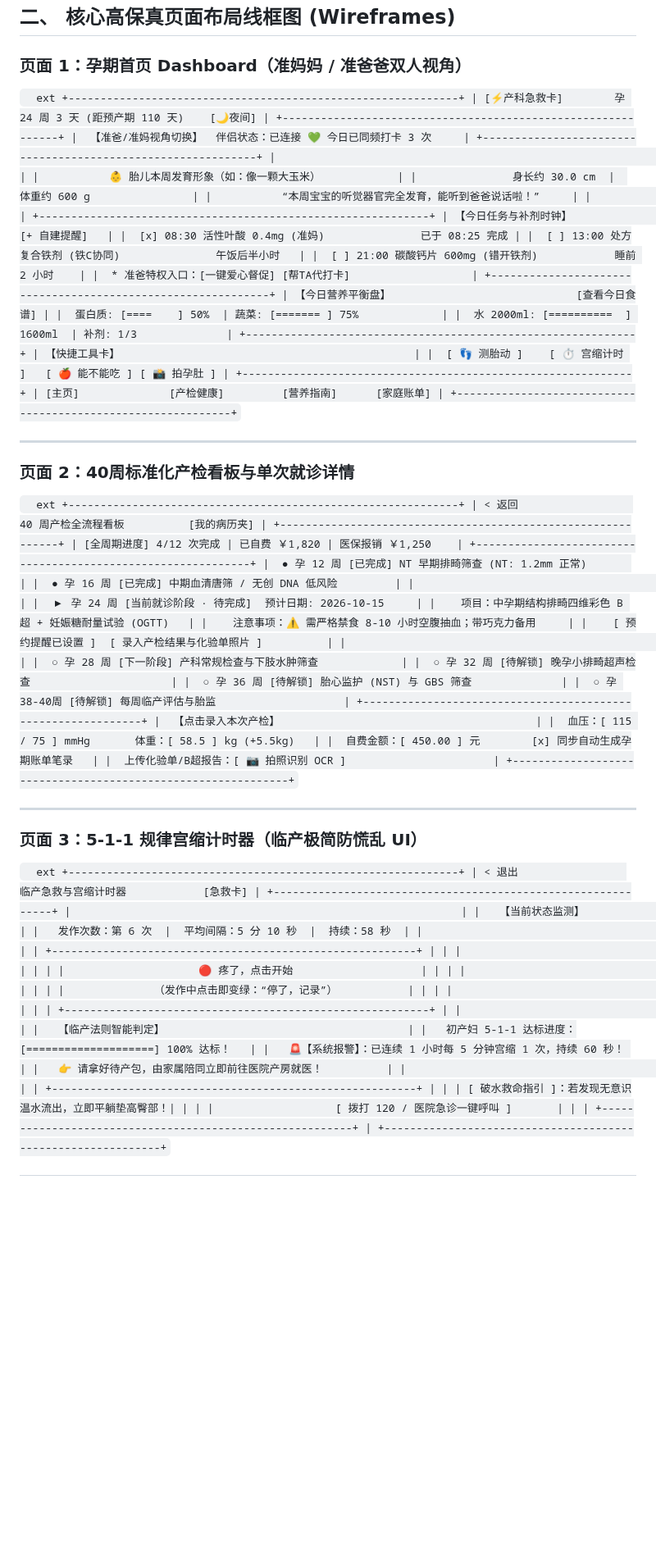
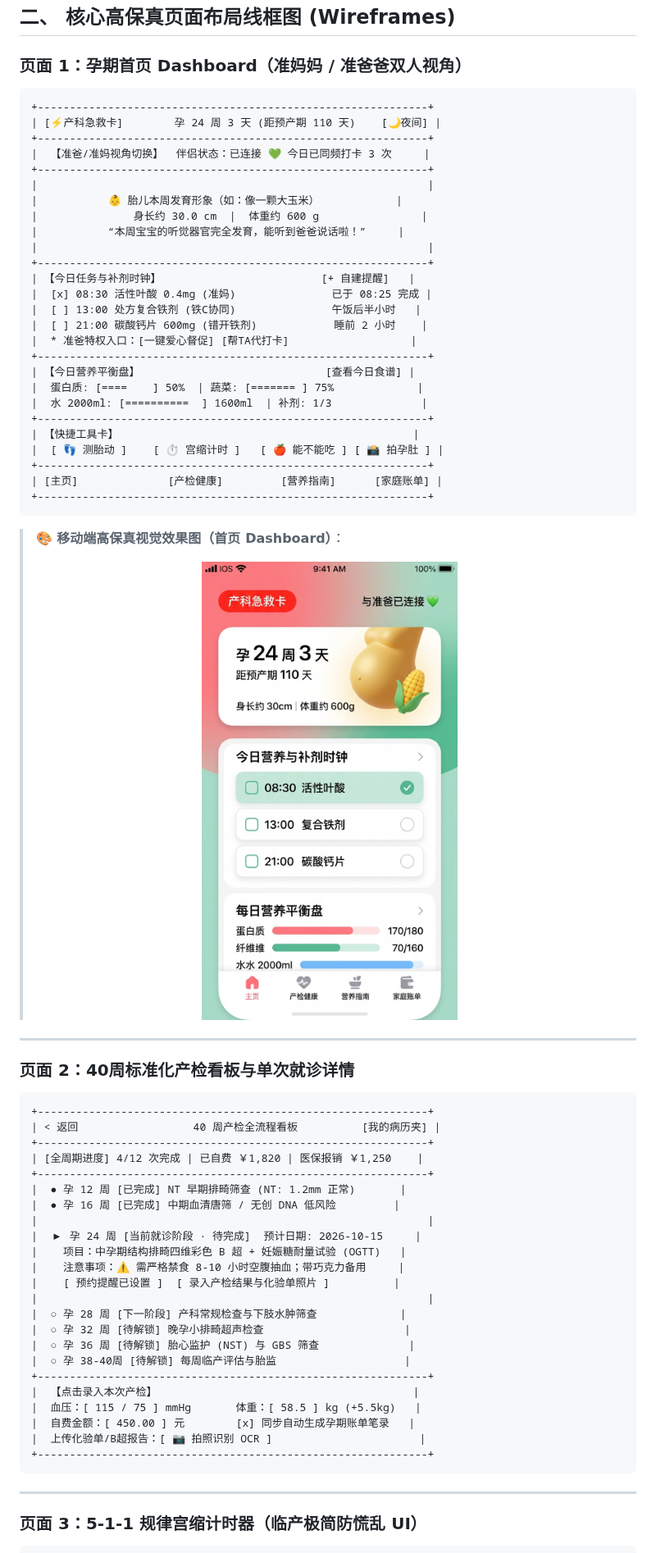
Before and after one commit to Tshameless/24years, a Markdown page: docs/04_页面原型与交互设计规划.md, the part around one of its changes. Shown at 82% size. Drawn GitHub-style; pictures changed too: docs/assets/01_home_dashboard.jpg (added); blank space fills up the shorter version.

````diff
--- a/docs/04_页面原型与交互设计规划.md
+++ b/docs/04_页面原型与交互设计规划.md
@@ -46,7 +46,7 @@ graph TD
 
 ### 页面 1：孕期首页 Dashboard（准妈妈 / 准爸爸双人视角）
 
-`	ext
+```text
 +-------------------------------------------------------------+
 | [⚡产科急救卡]        孕 24 周 3 天 (距预产期 110 天)    [🌙夜间] |
 +-------------------------------------------------------------+
@@ -73,13 +73,19 @@ graph TD
 +-------------------------------------------------------------+
 | [主页]              [产检健康]         [营养指南]      [家庭账单] |
 +-------------------------------------------------------------+
-`
+```
+
+> **🎨 移动端高保真视觉效果图（首页 Dashboard）**：
+>
+> <p align="center">
+>   <img src="./assets/01_home_dashboard.jpg" width="360" alt="孕期首页 Dashboard" />
+> </p>
 
 ---
 
 ### 页面 2：40周标准化产检看板与单次就诊详情
 
-`	ext
+```text
 +-------------------------------------------------------------+
 | < 返回                  40 周产检全流程看板          [我的病历夹] |
 +-------------------------------------------------------------+
@@ -103,13 +109,13 @@ graph TD
 |  自费金额：[ 450.00 ] 元        [x] 同步自动生成孕期账单笔录   |
 |  上传化验单/B超报告：[ 📷 拍照识别 OCR ]                       |
 +-------------------------------------------------------------+
-`
+```
 
 ---
 
 ### 页面 3：5-1-1 规律宫缩计时器（临产极简防慌乱 UI）
 
-`	ext
+```text
 +-------------------------------------------------------------+
 | < 退出                 临产急救与宫缩计时器            [急救卡] |
 +-------------------------------------------------------------+
````
Also changed, not shown: other parts of docs/04_页面原型与交互设计规划.md (+27 -15 lines), docs/assets/02_contraction_timer.jpg (added), docs/assets/03_finance_ledger.jpg (added).
